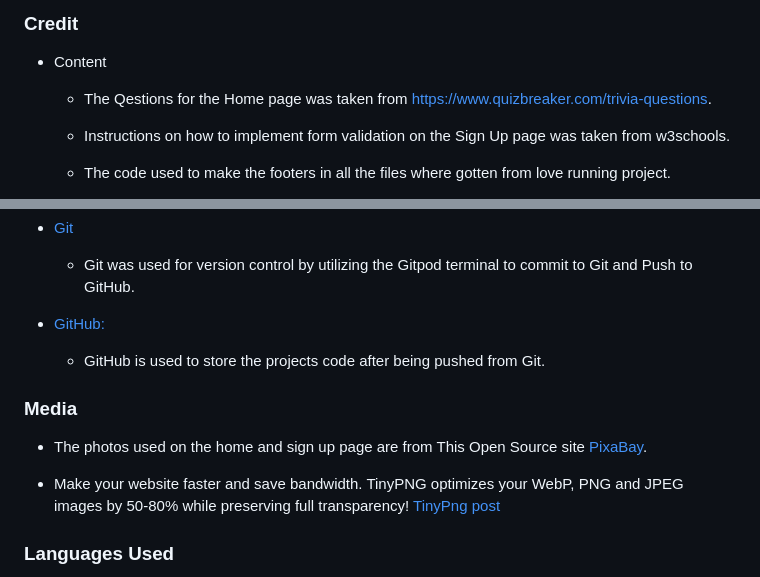
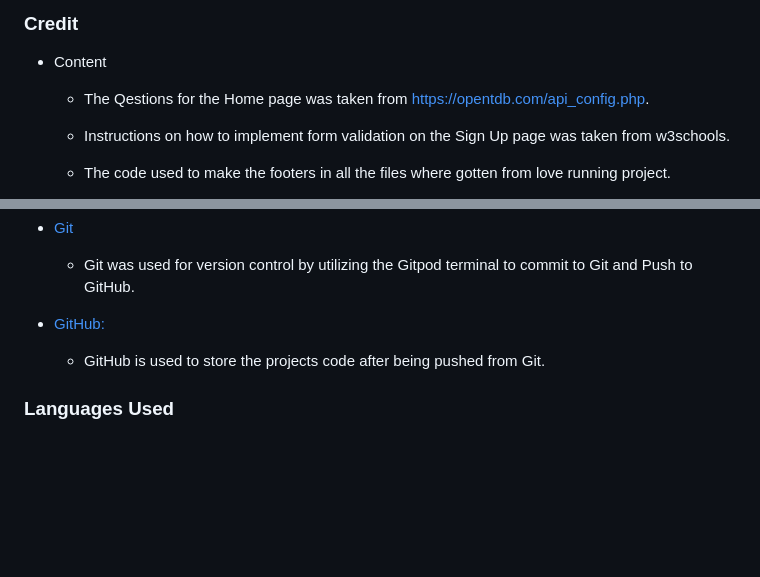
Before and after one commit to diddyjax19/Quizzers, a Markdown page: README.md, 2 parts joined by grey strips. GitHub-like rendering; blank space fills up the shorter version.

```diff
--- a/README.md
+++ b/README.md
@@ -178,7 +179,7 @@ The live link can be found here - https://diddyjax19.github.io/QuizIT/
 
 - Content
 
-    - The Qestions for the Home page was taken from https://www.quizbreaker.com/trivia-questions.
+    - The Qestions for the Home page was taken from https://opentdb.com/api_config.php.
 
     - Instructions on how to implement form validation on the Sign Up page was taken from w3schools.
 
@@ -206,11 +207,7 @@ The live link can be found here - https://diddyjax19.github.io/QuizIT/
     - Git was used for version control by utilizing the Gitpod terminal to commit to Git and Push to GitHub.
 - [GitHub:](https://github.com/)
     - GitHub is used to store the projects code after being pushed from Git.
-### Media
 
-- The photos used on the home and sign up page are from This Open Source site [PixaBay](https://pixabay.com/).
-
-- Make your website faster and save bandwidth. TinyPNG optimizes your WebP, PNG and JPEG images by 50-80% while preserving full transparency! [TinyPng post](https://tinypng.com/)
 
 
 ### Languages Used
```
Also changed, not shown: other parts of README.md (+4 -3 lines), screenshot/i-am-responsive.png (added), screenshot/lighthouse.png (added).
